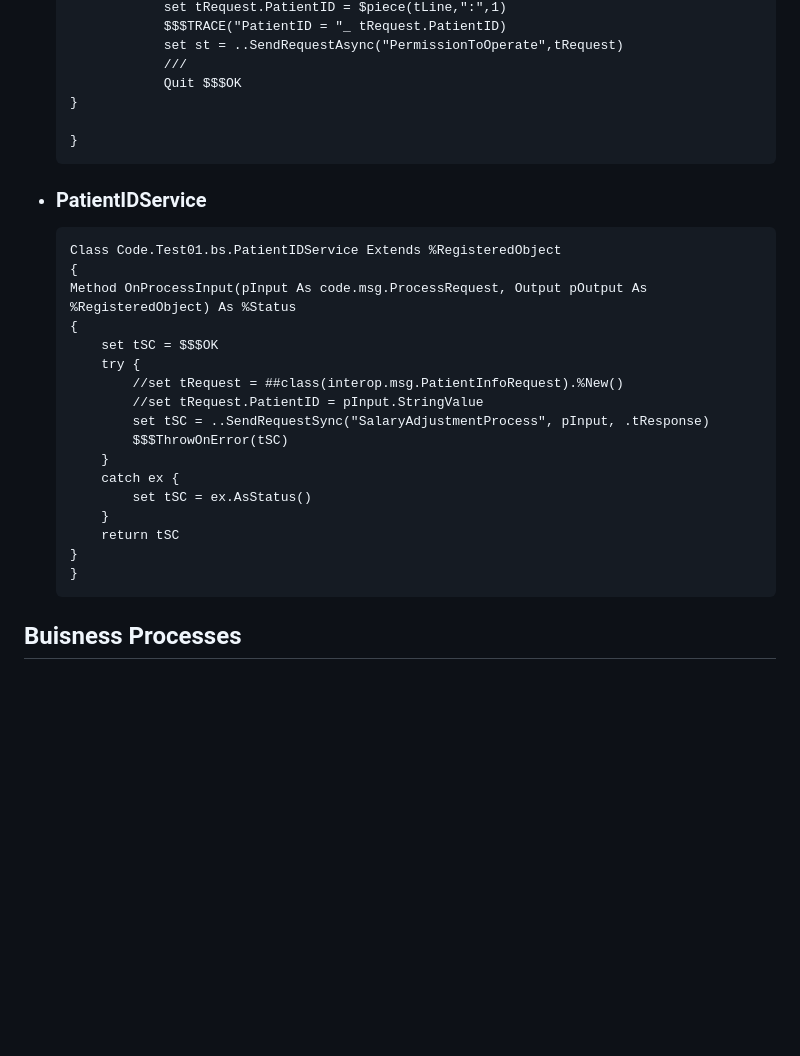
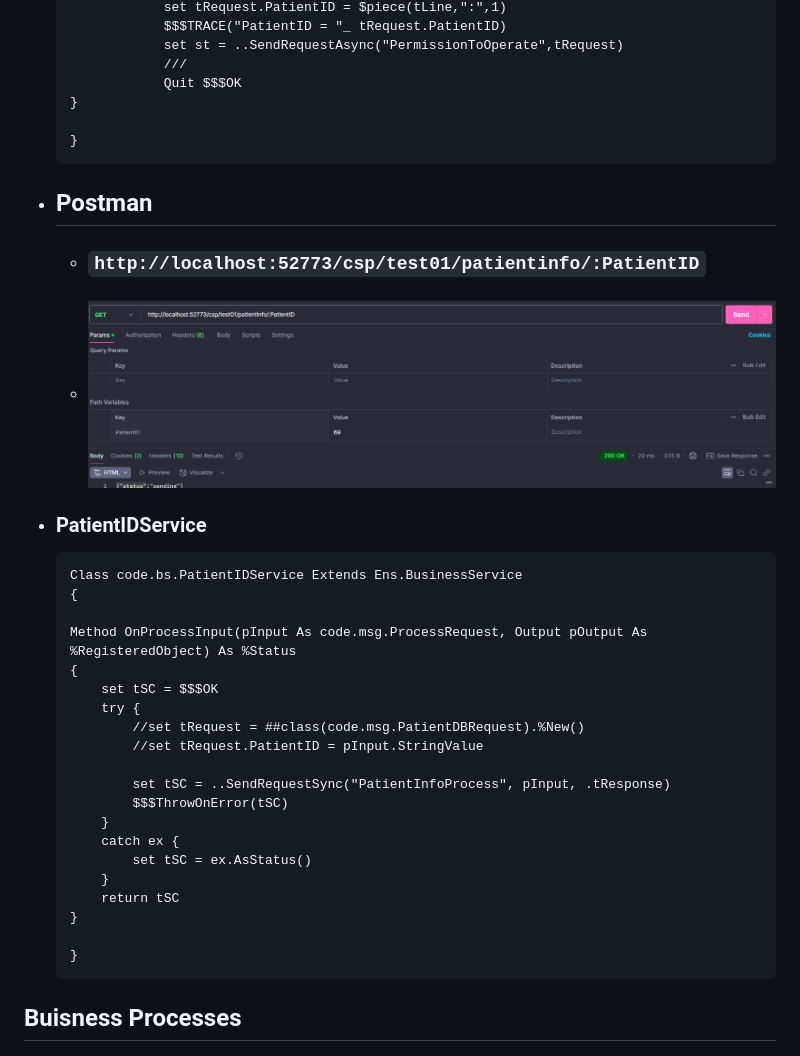
Before and after one commit to TheDuckFrederik/InterSystems, a Markdown page: Test01/test01.md, the part around the change printed below. Drawn GitHub-style; pictures changed too: Test01/Postman.png (added); blank space fills up the shorter version.

````diff
--- a/Test01/test01.md
+++ b/Test01/test01.md
@@ -135,17 +143,22 @@
 
     }
 	```
+- ## Postman
+	- ### `http://localhost:52773/csp/test01/patientinfo/:PatientID`
+    - ### ![Postman](/Test01/Postman.png)
 - ### PatientIDService
     ```
-    Class Code.Test01.bs.PatientIDService Extends %RegisteredObject
+    Class code.bs.PatientIDService Extends Ens.BusinessService
     {
+
     Method OnProcessInput(pInput As code.msg.ProcessRequest, Output pOutput As %RegisteredObject) As %Status
     {
         set tSC = $$$OK
         try {
-            //set tRequest = ##class(interop.msg.PatientInfoRequest).%New()
+            //set tRequest = ##class(code.msg.PatientDBRequest).%New()
             //set tRequest.PatientID = pInput.StringValue
-            set tSC = ..SendRequestSync("SalaryAdjustmentProcess", pInput, .tResponse)
+
+            set tSC = ..SendRequestSync("PatientInfoProcess", pInput, .tResponse)
             $$$ThrowOnError(tSC)
         }
         catch ex {
@@ -153,6 +166,7 @@
         }
         return tSC
     }
+
     }
     ```
 ## Buisness Processes
````
Also changed, not shown: other parts of Test01/test01.md (+10 -2 lines), Test01/WAAR.png (added), Test01/WAARAS.png (added), Test01/WAG.png (added), 1 other file.
